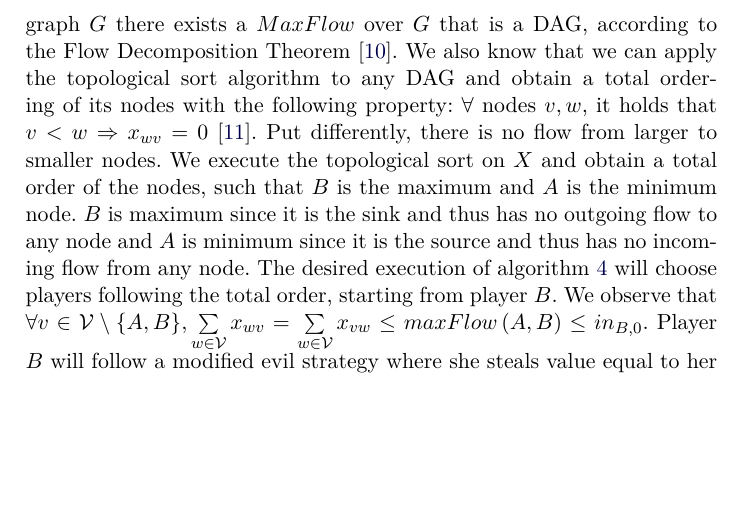
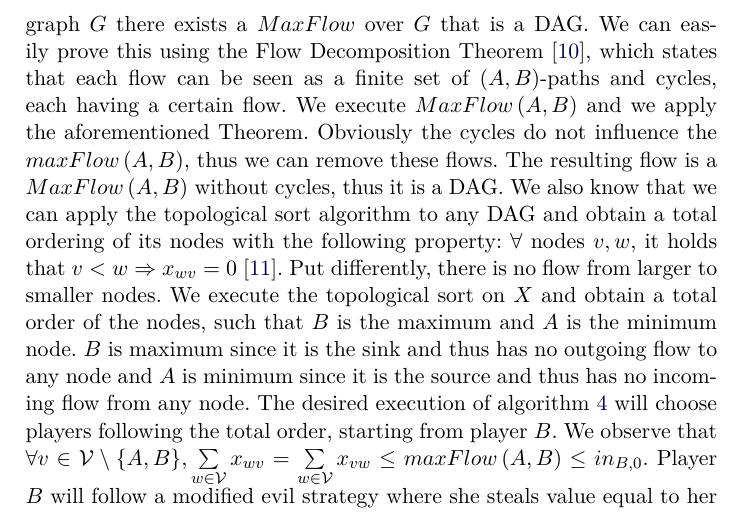
Before and after one commit to decrypto-org/TrustIsRisk, a LaTeX paper (paperEng.tex): part of page 26 of 33, cut so that both start at the same text, the shorter picture padded with empty space. Compiled offline with pdfLaTeX.

Commit message:
add flow decomposition theorem -> maxflow dag explanation

```diff
--- a/paperEng.tex
+++ b/paperEng.tex
@@ -1359,8 +1359,12 @@ while (True)
        Without loss of generality, we suppose that the turn of $\mathcal{G}$ is 0. In other words, $\mathcal{G} =
        \mathcal{G}_0$. Let $X =
        \{x_{vw}\}_{\mathcal{V} \times \mathcal{V}}$ be the flows returned by the execution of the $MaxFlow\left(A, B\right)$
-       algorithm on $\mathcal{G}_0$. For any directed weighted graph $G$ there exists a $MaxFlow$ over $G$ that is a DAG,
-       according to the Flow Decomposition Theorem \cite{flowdecomp}. We also know that we can apply the topological sort
+       algorithm on $\mathcal{G}_0$. For any directed weighted graph $G$ there exists a $MaxFlow$ over $G$ that is a DAG.
+       We can easily prove this using the Flow Decomposition Theorem \cite{flowdecomp}, which states that each flow can be
+       seen as a finite set of $\left(A, B\right)$-paths and cycles, each having a certain flow. We execute $MaxFlow\left(A,
+       B\right)$ and we apply the aforementioned Theorem. Obviously the cycles do not influence the
+       $maxFlow\left(A, B\right)$, thus we can remove these flows. The resulting flow is a $MaxFlow\left(A, B\right)$ without
+       cycles, thus it is a DAG. We also know that we can apply the topological sort
        algorithm to any DAG and obtain a total ordering of its nodes with the following property: $\forall$ nodes $v, w$, it
        holds that $v < w \Rightarrow x_{wv} = 0$ \cite{toposort}. Put differently, there is no flow from larger to smaller
        nodes. We execute the topological sort on $X$ and obtain a total order of the nodes, such that $B$ is the maximum and
```
Also changed, not shown: paperEng.pdf.
